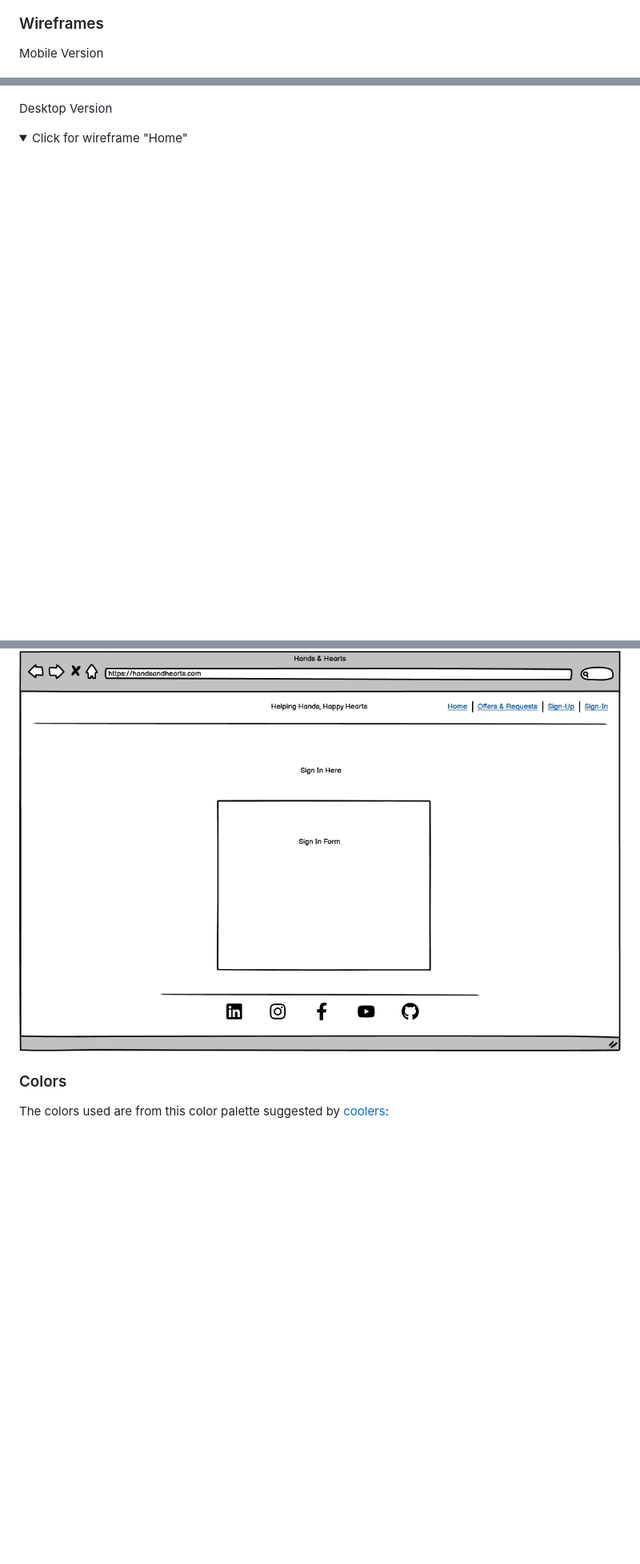
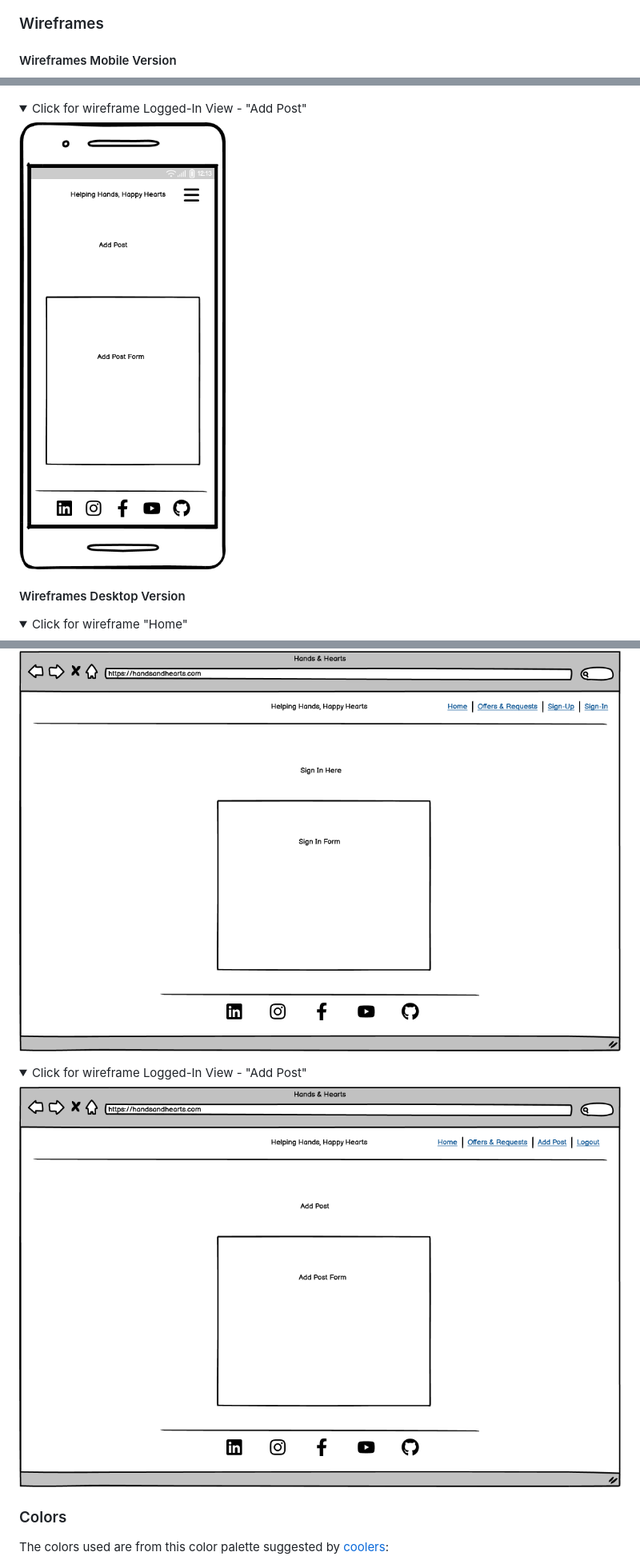
Before and after one commit to g-omarsdottir/helping-hands-happy-hearts, a Markdown page: README.md, 3 parts joined by grey strips. Shown: that part at 80% size. GitHub-like rendering; pictures changed too: documentation/desktop-loggedin.png (added), documentation/mobile-loggedin.png (added); folded sections open; blank space fills up the shorter version.

Commit message:
Add wireframes for logged-in view, add reference

```diff
--- a/README.md
+++ b/README.md
@@ -91,10 +91,20 @@ To contribute content and engage in conversations, the users must be logged in.
 </details>
 
 ### Wireframes
-Mobile Version
+
+#### Wireframes Mobile Version
+
 ![wireframes-mobile](/documentation/wireframes-mobile.png)
 
-Desktop Version
+<details>
+<summary>Click for wireframe Logged-In View - "Add Post"</summary>
+
+![mobile-loggedin](/documentation/mobile-loggedin.png)
+</details>
+
+
+#### Wireframes Desktop Version
+
 <details>
 <summary>Click for wireframe "Home"</summary>
 
@@ -117,6 +127,13 @@ Desktop Version
 <summary>Click for wireframe "Sign-In"</summary>
 
 ![sign-in](/documentation/sign-in.png)
+</details>
+
+
+<details>
+<summary>Click for wireframe Logged-In View - "Add Post"</summary>
+
+![desktop-loggedin](/documentation/desktop-loggedin.png)
 </details>
 
 ### Colors
```
Also changed, not shown: other parts of README.md (+9 -8 lines).
